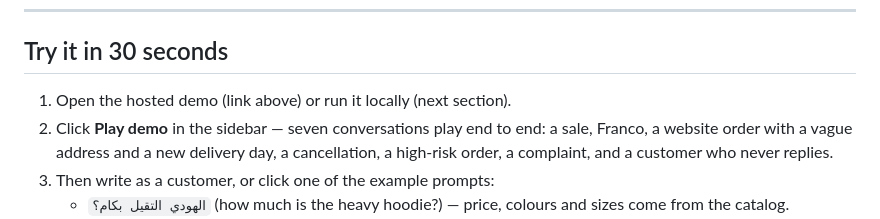
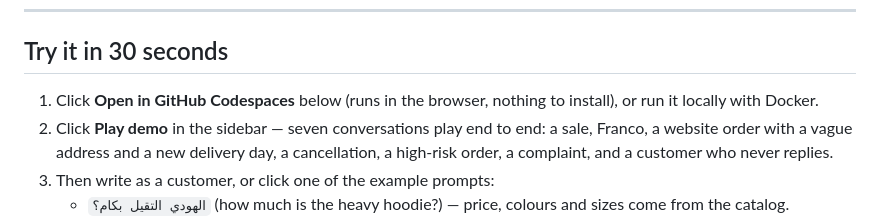
Before and after one commit to ManuelGamal/Afandem, a Markdown page: README.md, the part around the change. Drawn GitHub-style.

Commit message:
docs: try it via Codespaces or Docker

```diff
--- a/README.md
+++ b/README.md
@@ -19,7 +19,7 @@ refused.** Built for the *Agents at Work* hackathon (Untap · Wesam.ai · Taalam
 
 ## Try it in 30 seconds
 
-1. Open the hosted demo (link above) or run it locally (next section).
+1. Click **Open in GitHub Codespaces** below (runs in the browser, nothing to install), or run it locally with Docker.
 2. Click **Play demo** in the sidebar — seven conversations play end to end: a sale, Franco, a website
    order with a vague address and a new delivery day, a cancellation, a high-risk order, a complaint,
    and a customer who never replies.
```
